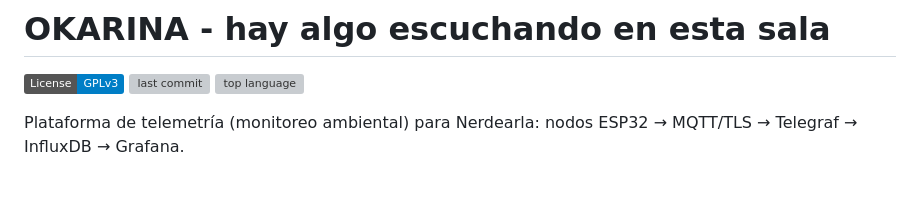
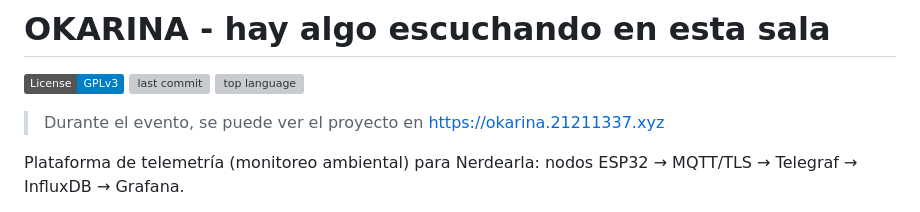
Before and after one commit to Intimaria/okarina, a Markdown page: README.md, the part around the change. Rendered like a GitHub page; badges without logos; blank space fills up the shorter version; grey boxes are pictures that could not be loaded.

Commit message:
chore: agregar página para acceso durante el evento.

```diff
--- a/README.md
+++ b/README.md
@@ -3,6 +3,8 @@
 [![License: GPL v3](https://img.shields.io/badge/License-GPLv3-blue.svg)](LICENSE)
 [![last commit](https://img.shields.io/github/last-commit/Intimaria/okarina)](https://github.com/Intimaria/okarina/commits/main)
 [![top language](https://img.shields.io/github/languages/top/Intimaria/okarina)](https://github.com/Intimaria/okarina)
+
+> Durante el evento, se puede ver el proyecto en https://okarina.21211337.xyz
 
 Plataforma de telemetría (monitoreo ambiental) para Nerdearla: nodos ESP32 → MQTT/TLS → Telegraf → InfluxDB → Grafana.
 
```
